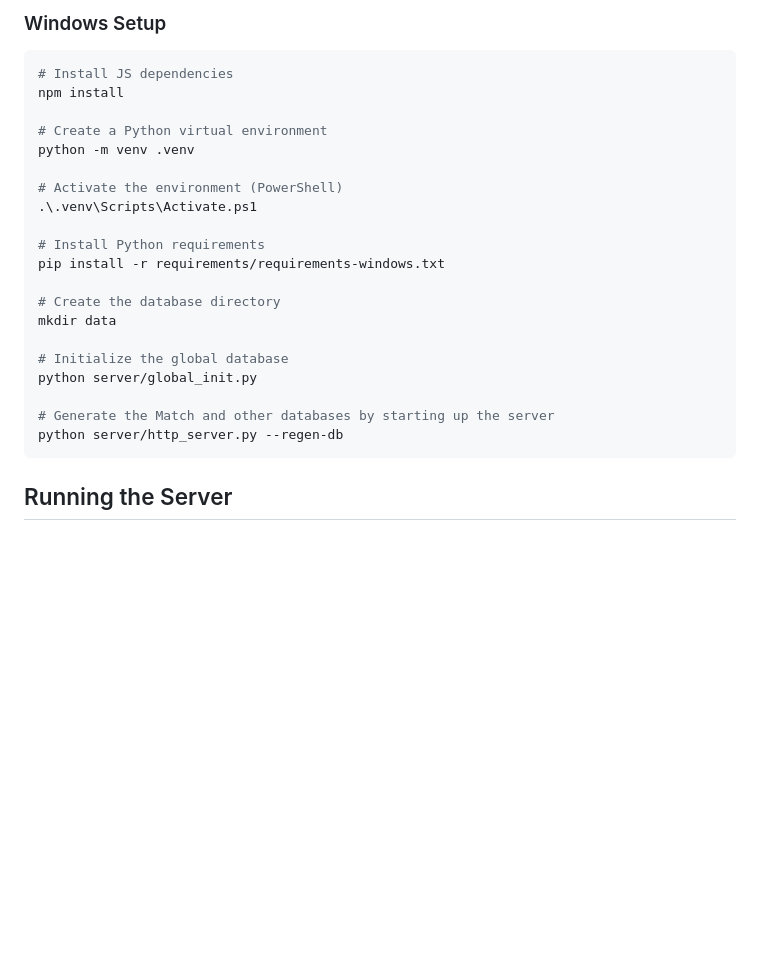
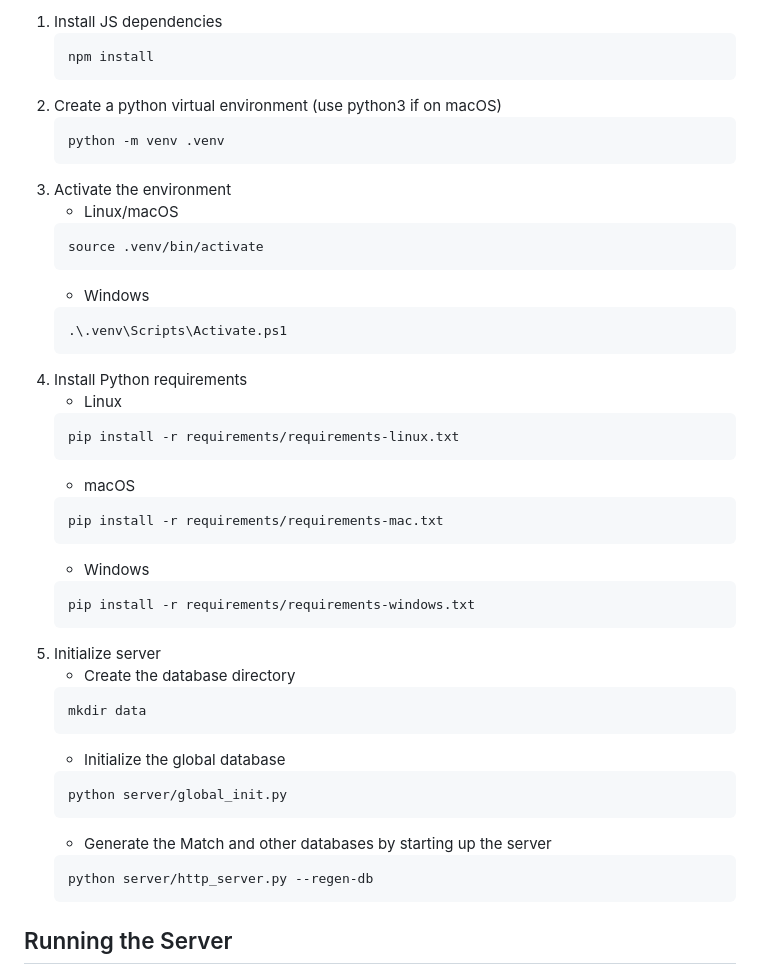
Before and after one commit to Mechanical-Advantage/AdvantageScout2, a Markdown page: README.md, the part around one of its changes. Drawn GitHub-style; blank space fills up the shorter version.

````diff
--- a/README.md
+++ b/README.md
@@ -45,27 +21,46 @@ python server/http_server.py --regen-db
-### Windows Setup
-
-```powershell
-# Install JS dependencies
-npm install
-
-# Create a Python virtual environment
-python -m venv .venv
-
-# Activate the environment (PowerShell)
-.\.venv\Scripts\Activate.ps1
-
-# Install Python requirements
-pip install -r requirements/requirements-windows.txt
-
-# Create the database directory
-mkdir data
-
-# Initialize the global database
-python server/global_init.py
-
-# Generate the Match and other databases by starting up the server
-python server/http_server.py --regen-db
-```
+1. Install JS dependencies
+   ```bash
+   npm install
+   ```
+2. Create a python virtual environment (use python3 if on macOS)
+   ```bash
+   python -m venv .venv
+   ```
+3. Activate the environment
+   - Linux/macOS
+   ```bash
+   source .venv/bin/activate
+   ```
+   - Windows
+   ```powershell
+   .\.venv\Scripts\Activate.ps1
+   ```
+4. Install Python requirements
+   - Linux
+   ```bash
+   pip install -r requirements/requirements-linux.txt
+   ```
+   - macOS
+   ```bash
+   pip install -r requirements/requirements-mac.txt
+   ```
+   - Windows
+   ```powershell
+   pip install -r requirements/requirements-windows.txt
+   ```
+5. Initialize server
+   - Create the database directory
+   ```bash
+   mkdir data
+   ```
+   - Initialize the global database
+   ```bash
+   python server/global_init.py
+   ```
+   - Generate the Match and other databases by starting up the server
+   ```bash
+   python server/http_server.py --regen-db
+   ```
 
 ## Running the Server
 
````
Also changed, not shown: other parts of README.md (+3 -27 lines), banner.jpg.
